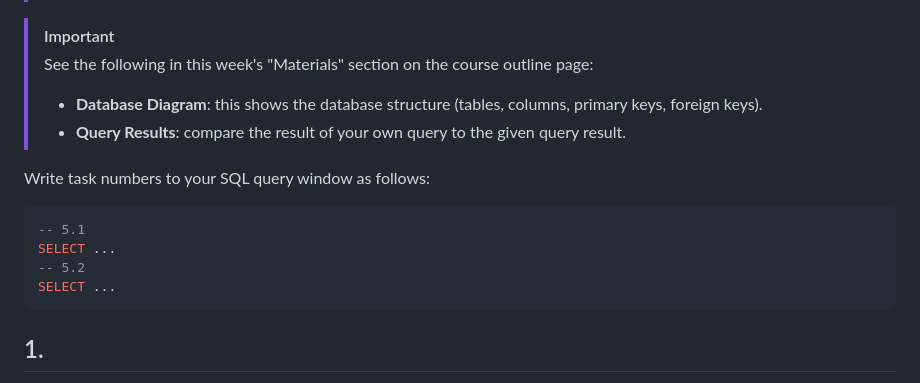
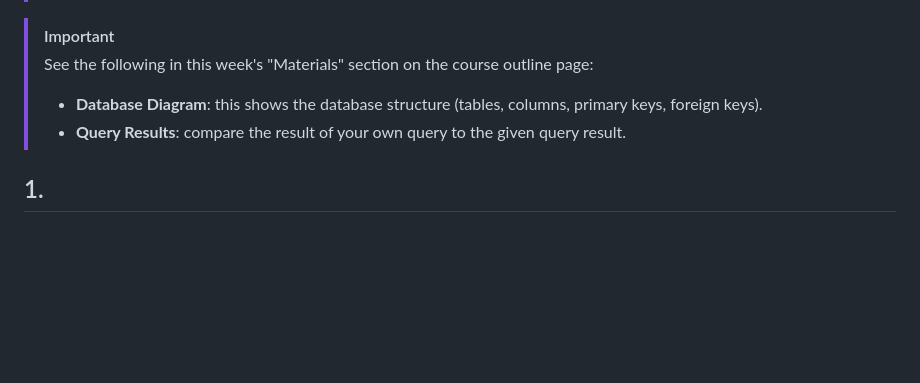
Before and after one commit to Kaltsoon/data-management-and-databases, a Markdown page: exercises/sql-exercises-6.md, the part around the change. GitHub-like rendering; blank space fills up the shorter version.

Commit message:
Remove task number instructions from SQL exercises
Removed instructions for writing task numbers in SQL query window.

````diff
--- a/exercises/sql-exercises-6.md
+++ b/exercises/sql-exercises-6.md
@@ -7,15 +7,6 @@
 > See the following in this week's "Materials" section on the course outline page:
 > - **Database Diagram**: this shows the database structure (tables, columns, primary keys, foreign keys).
 > - **Query Results**: compare the result of your own query to the given query result.
-
-Write task numbers to your SQL query window as follows:
-
-```sql
--- 5.1
-SELECT ...
--- 5.2
-SELECT ...
-```
 
 ## 1.
 
````
